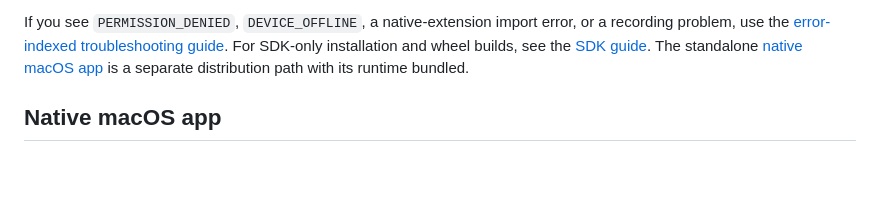
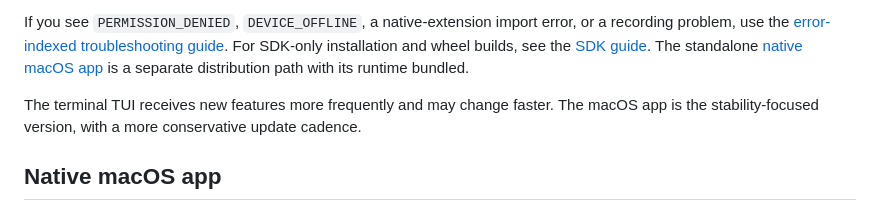
Before and after one commit to Tongyi-MAI/OpenGCUA, a Markdown page: README.md, the part around the change. Drawn GitHub-style; blank space fills up the shorter version.

```diff
--- a/README.md
+++ b/README.md
@@ -218,6 +218,8 @@ problem, use the [error-indexed troubleshooting guide](QUICKSTART.md#troubleshoo
 installation and wheel builds, see the [SDK guide](packages/sdk/README.md#install). The standalone
 [native macOS app](packages/macos/README.md) is a separate distribution path with its runtime bundled.
 
+The terminal TUI receives new features more frequently and may change faster. The macOS app is
+the stability-focused version, with a more conservative update cadence.
 
 ## Native macOS app
 
```
